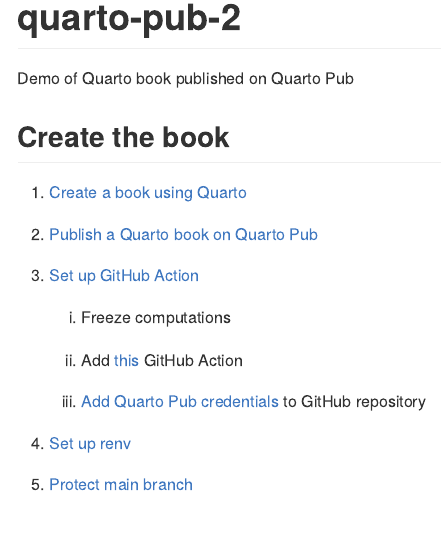
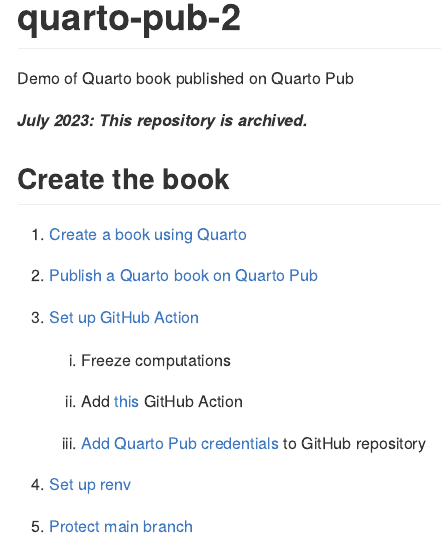
Before and after one commit to judith-bourque/quarto-pub-2, an R Markdown document (README.Rmd): the page in a window 1100 px wide, from its top. The pictures show the output file README.md that the author committed with the source, drawn offline in the style of GitHub.

Commit message:
Archive repo

```diff
--- a/README.Rmd
+++ b/README.Rmd
@@ -18,6 +18,8 @@
 <!-- badges: end -->
 
 Demo of Quarto book published on Quarto Pub
+
+***July 2023: This repository is archived.***
 
 ## Create the book
 
```
Also changed, not shown: README.md.
